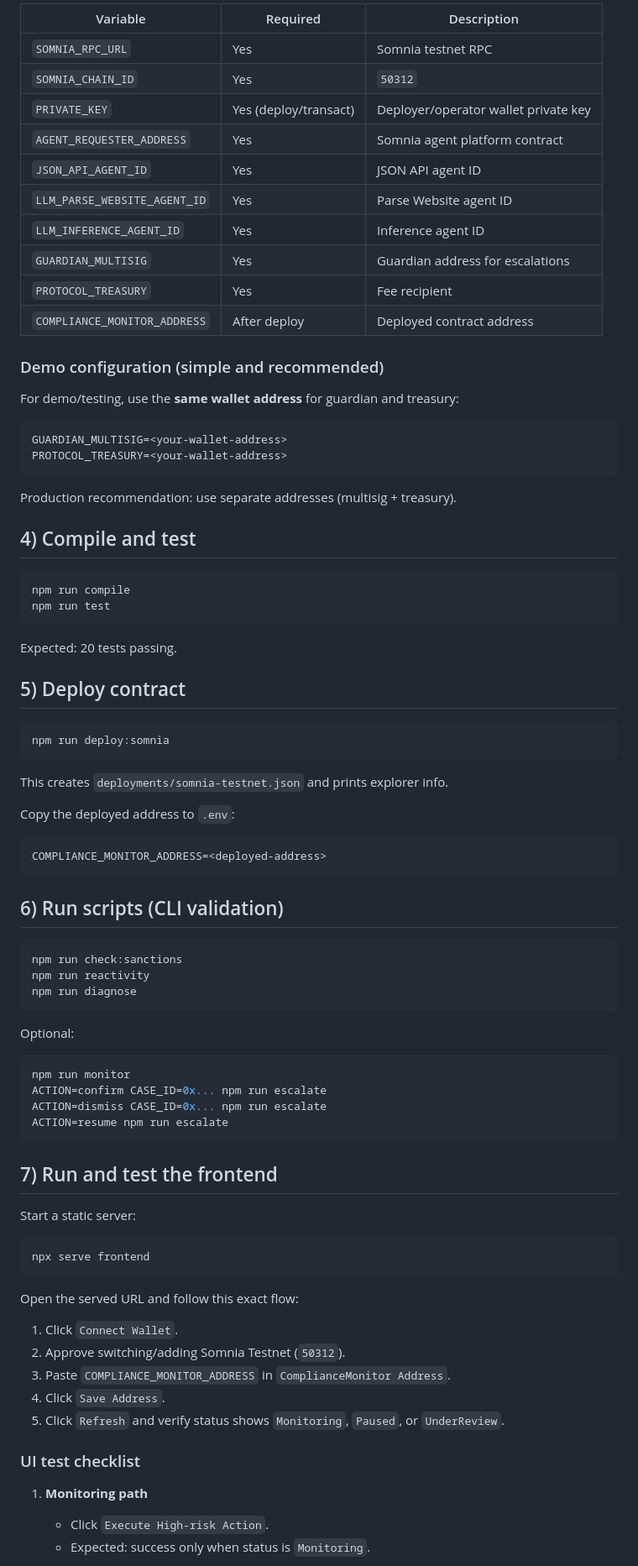
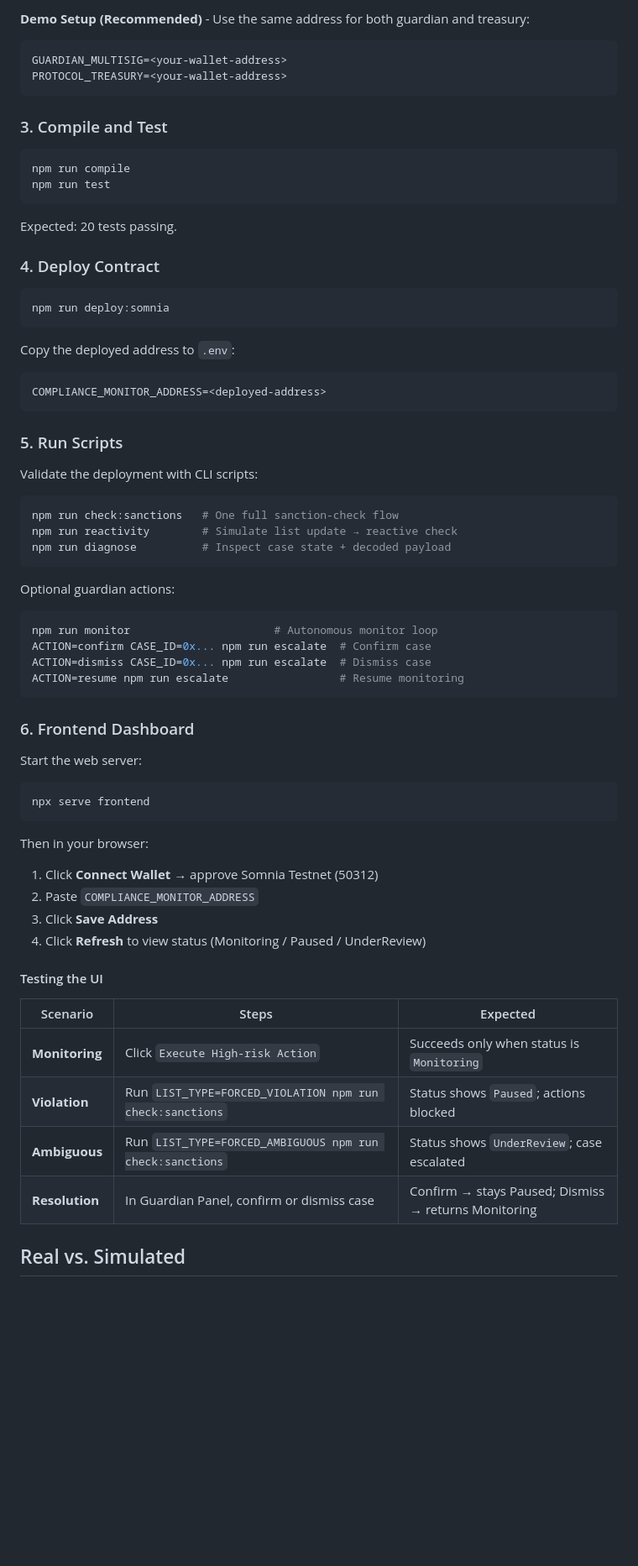
Before and after one commit to acostacrypto/defi-compliance-monitor, a Markdown page: README.md, the part around one of its changes. Shown at 84% size. Rendered like a GitHub page; blank space fills up the shorter version.

````diff
--- a/README.md
+++ b/README.md
@@ -46,29 +78,11 @@ Fill these required values:
 
-| Variable | Required | Description |
-| --- | --- | --- |
-| `SOMNIA_RPC_URL` | Yes | Somnia testnet RPC |
-| `SOMNIA_CHAIN_ID` | Yes | `50312` |
-| `PRIVATE_KEY` | Yes (deploy/transact) | Deployer/operator wallet private key |
-| `AGENT_REQUESTER_ADDRESS` | Yes | Somnia agent platform contract |
-| `JSON_API_AGENT_ID` | Yes | JSON API agent ID |
-| `LLM_PARSE_WEBSITE_AGENT_ID` | Yes | Parse Website agent ID |
-| `LLM_INFERENCE_AGENT_ID` | Yes | Inference agent ID |
-| `GUARDIAN_MULTISIG` | Yes | Guardian address for escalations |
-| `PROTOCOL_TREASURY` | Yes | Fee recipient |
-| `COMPLIANCE_MONITOR_ADDRESS` | After deploy | Deployed contract address |
-
-### Demo configuration (simple and recommended)
-
-For demo/testing, use the **same wallet address** for guardian and treasury:
-
+**Demo Setup (Recommended)** - Use the same address for both guardian and treasury:
 ```env
 GUARDIAN_MULTISIG=<your-wallet-address>
 PROTOCOL_TREASURY=<your-wallet-address>
 ```
 
-Production recommendation: use separate addresses (multisig + treasury).
-
-## 4) Compile and test
+### 3. Compile and Test
 
 ```bash
 npm run compile
@@ -77,56 +91,56 @@ npm run test
 
 Expected: 20 tests passing.
 
-## 5) Deploy contract
+### 4. Deploy Contract
 
 ```bash
 npm run deploy:somnia
 ```
 
-This creates `deployments/somnia-testnet.json` and prints explorer info.
-
 Copy the deployed address to `.env`:
-
 ```env
 COMPLIANCE_MONITOR_ADDRESS=<deployed-address>
 ```
 
-## 6) Run scripts (CLI validation)
+### 5. Run Scripts
+
+Validate the deployment with CLI scripts:
 
 ```bash
-npm run check:sanctions
-npm run reactivity
-npm run diagnose
+npm run check:sanctions   # One full sanction-check flow
+npm run reactivity        # Simulate list update → reactive check
+npm run diagnose          # Inspect case state + decoded payload
 ```
 
-Optional:
-
+Optional guardian actions:
 ```bash
-npm run monitor
-ACTION=confirm CASE_ID=0x... npm run escalate
-ACTION=dismiss CASE_ID=0x... npm run escalate
-ACTION=resume npm run escalate
+npm run monitor                      # Autonomous monitor loop
+ACTION=confirm CASE_ID=0x... npm run escalate  # Confirm case
+ACTION=dismiss CASE_ID=0x... npm run escalate  # Dismiss case
+ACTION=resume npm run escalate                 # Resume monitoring
 ```
 
-## 7) Run and test the frontend
+### 6. Frontend Dashboard
 
-Start a static server:
-
+Start the web server:
 ```bash
 npx serve frontend
 ```
 
-Open the served URL and follow this exact flow:
+Then in your browser:
+1. Click **Connect Wallet** → approve Somnia Testnet (50312)
+2. Paste `COMPLIANCE_MONITOR_ADDRESS`
+3. Click **Save Address**
+4. Click **Refresh** to view status (Monitoring / Paused / UnderReview)
 
-1. Click `Connect Wallet`.
-2. Approve switching/adding Somnia Testnet (`50312`).
-3. Paste `COMPLIANCE_MONITOR_ADDRESS` in `ComplianceMonitor Address`.
-4. Click `Save Address`.
-5. Click `Refresh` and verify status shows `Monitoring`, `Paused`, or `UnderReview`.
+#### Testing the UI
 
-### UI test checklist
+| Scenario | Steps | Expected |
+| --- | --- | --- |
+| **Monitoring** | Click `Execute High-risk Action` | Succeeds only when status is `Monitoring` |
+| **Violation** | Run `LIST_TYPE=FORCED_VIOLATION npm run check:sanctions` | Status shows `Paused`; actions blocked |
+| **Ambiguous** | Run `LIST_TYPE=FORCED_AMBIGUOUS npm run check:sanctions` | Status shows `UnderReview`; case escalated |
+| **Resolution** | In Guardian Panel, confirm or dismiss case | Confirm → stays Paused; Dismiss → returns Monitoring |
 
-1. **Monitoring path**
-   - Click `Execute High-risk Action`.
-   - Expected: success only when status is `Monitoring`.
+## Real vs. Simulated
 
````
Also changed, not shown: other parts of README.md (+99 -46 lines).
